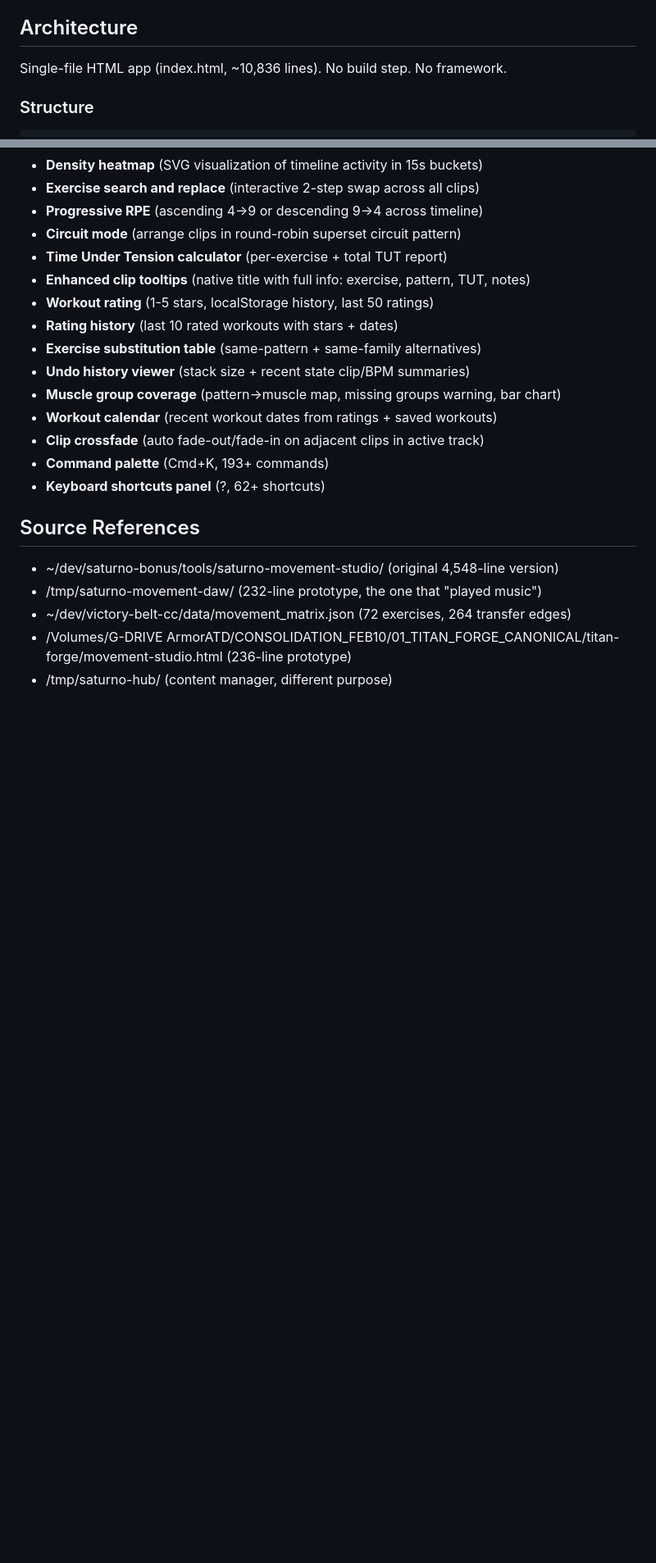
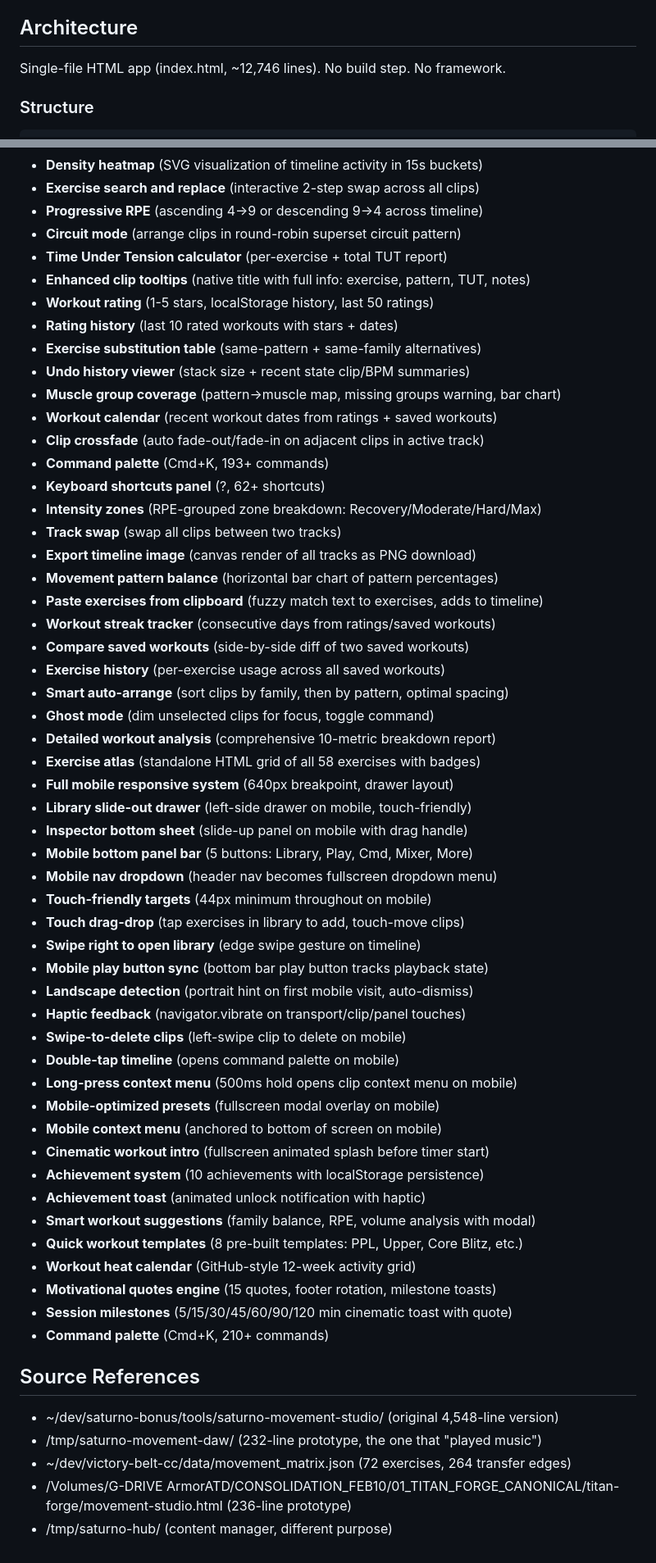
Before and after one commit to gabosaturno11/saturno-movement-studio, a Markdown page: CLAUDE.md, 2 parts joined by grey strips. Shown at 82% size. Rendered like a GitHub page; blank space fills up the shorter version.

Commit message:
docs: update CLAUDE.md with Batches 277-300 features
38 new feature entries, line count updated to 12,746,
feature header updated to Batches 1-300, command count 210+.

Co-Authored-By: Claude Opus 4.6 <noreply@anthropic.com>

````diff
--- a/CLAUDE.md
+++ b/CLAUDE.md
@@ -10,7 +10,7 @@
 - Ship deadline: Tuesday March 4, 2026
 
 ## Architecture
-Single-file HTML app (index.html, ~10,836 lines). No build step. No framework.
+Single-file HTML app (index.html, ~12,746 lines). No build step. No framework.
 
 ### Structure
 ```
@@ -302,6 +302,43 @@ saturno-movement-studio/
 - **Clip crossfade** (auto fade-out/fade-in on adjacent clips in active track)
 - **Command palette** (Cmd+K, 193+ commands)
 - **Keyboard shortcuts panel** (?, 62+ shortcuts)
+- **Intensity zones** (RPE-grouped zone breakdown: Recovery/Moderate/Hard/Max)
+- **Track swap** (swap all clips between two tracks)
+- **Export timeline image** (canvas render of all tracks as PNG download)
+- **Movement pattern balance** (horizontal bar chart of pattern percentages)
+- **Paste exercises from clipboard** (fuzzy match text to exercises, adds to timeline)
+- **Workout streak tracker** (consecutive days from ratings/saved workouts)
+- **Compare saved workouts** (side-by-side diff of two saved workouts)
+- **Exercise history** (per-exercise usage across all saved workouts)
+- **Smart auto-arrange** (sort clips by family, then by pattern, optimal spacing)
+- **Ghost mode** (dim unselected clips for focus, toggle command)
+- **Detailed workout analysis** (comprehensive 10-metric breakdown report)
+- **Exercise atlas** (standalone HTML grid of all 58 exercises with badges)
+- **Full mobile responsive system** (640px breakpoint, drawer layout)
+- **Library slide-out drawer** (left-side drawer on mobile, touch-friendly)
+- **Inspector bottom sheet** (slide-up panel on mobile with drag handle)
+- **Mobile bottom panel bar** (5 buttons: Library, Play, Cmd, Mixer, More)
+- **Mobile nav dropdown** (header nav becomes fullscreen dropdown menu)
+- **Touch-friendly targets** (44px minimum throughout on mobile)
+- **Touch drag-drop** (tap exercises in library to add, touch-move clips)
+- **Swipe right to open library** (edge swipe gesture on timeline)
+- **Mobile play button sync** (bottom bar play button tracks playback state)
+- **Landscape detection** (portrait hint on first mobile visit, auto-dismiss)
+- **Haptic feedback** (navigator.vibrate on transport/clip/panel touches)
+- **Swipe-to-delete clips** (left-swipe clip to delete on mobile)
+- **Double-tap timeline** (opens command palette on mobile)
+- **Long-press context menu** (500ms hold opens clip context menu on mobile)
+- **Mobile-optimized presets** (fullscreen modal overlay on mobile)
+- **Mobile context menu** (anchored to bottom of screen on mobile)
+- **Cinematic workout intro** (fullscreen animated splash before timer start)
+- **Achievement system** (10 achievements with localStorage persistence)
+- **Achievement toast** (animated unlock notification with haptic)
+- **Smart workout suggestions** (family balance, RPE, volume analysis with modal)
+- **Quick workout templates** (8 pre-built templates: PPL, Upper, Core Blitz, etc.)
+- **Workout heat calendar** (GitHub-style 12-week activity grid)
+- **Motivational quotes engine** (15 quotes, footer rotation, milestone toasts)
+- **Session milestones** (5/15/30/45/60/90/120 min cinematic toast with quote)
+- **Command palette** (Cmd+K, 210+ commands)
 
 ## Source References
 - ~/dev/saturno-bonus/tools/saturno-movement-studio/ (original 4,548-line version)
````
Also changed, not shown: other parts of CLAUDE.md (+1 -1 lines).
